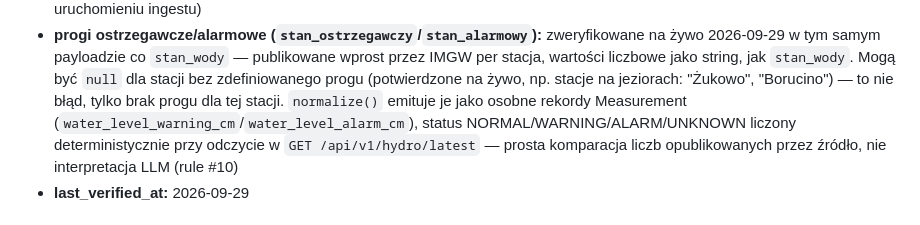
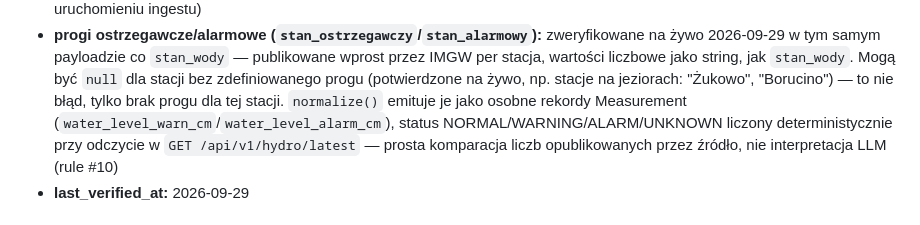
Before and after one commit to LucTroosh/za-oknem, a Markdown page: docs/data/source-registry.md, the part around the change. GitHub-like rendering.

```diff
--- a/docs/data/source-registry.md
+++ b/docs/data/source-registry.md
@@ -128,7 +128,7 @@ PRODUCTION, alternatywnie BLOCKED. Uzupełniać przy każdym nowym connectorze
   `stan_wody`. Mogą być `null` dla stacji bez zdefiniowanego progu (potwierdzone
   na żywo, np. stacje na jeziorach: "Żukowo", "Borucino") — to nie błąd, tylko
   brak progu dla tej stacji. `normalize()` emituje je jako osobne rekordy
-  Measurement (`water_level_warning_cm`/`water_level_alarm_cm`), status
+  Measurement (`water_level_warn_cm`/`water_level_alarm_cm`), status
   NORMAL/WARNING/ALARM/UNKNOWN liczony deterministycznie przy odczycie w
   `GET /api/v1/hydro/latest` — prosta komparacja liczb opublikowanych przez
   źródło, nie interpretacja LLM (rule #10)
```
Also changed, not shown: docs/tasks/TASK-9.3-hydro-warning-alarm-thresholds.md (+12 -1 lines).
